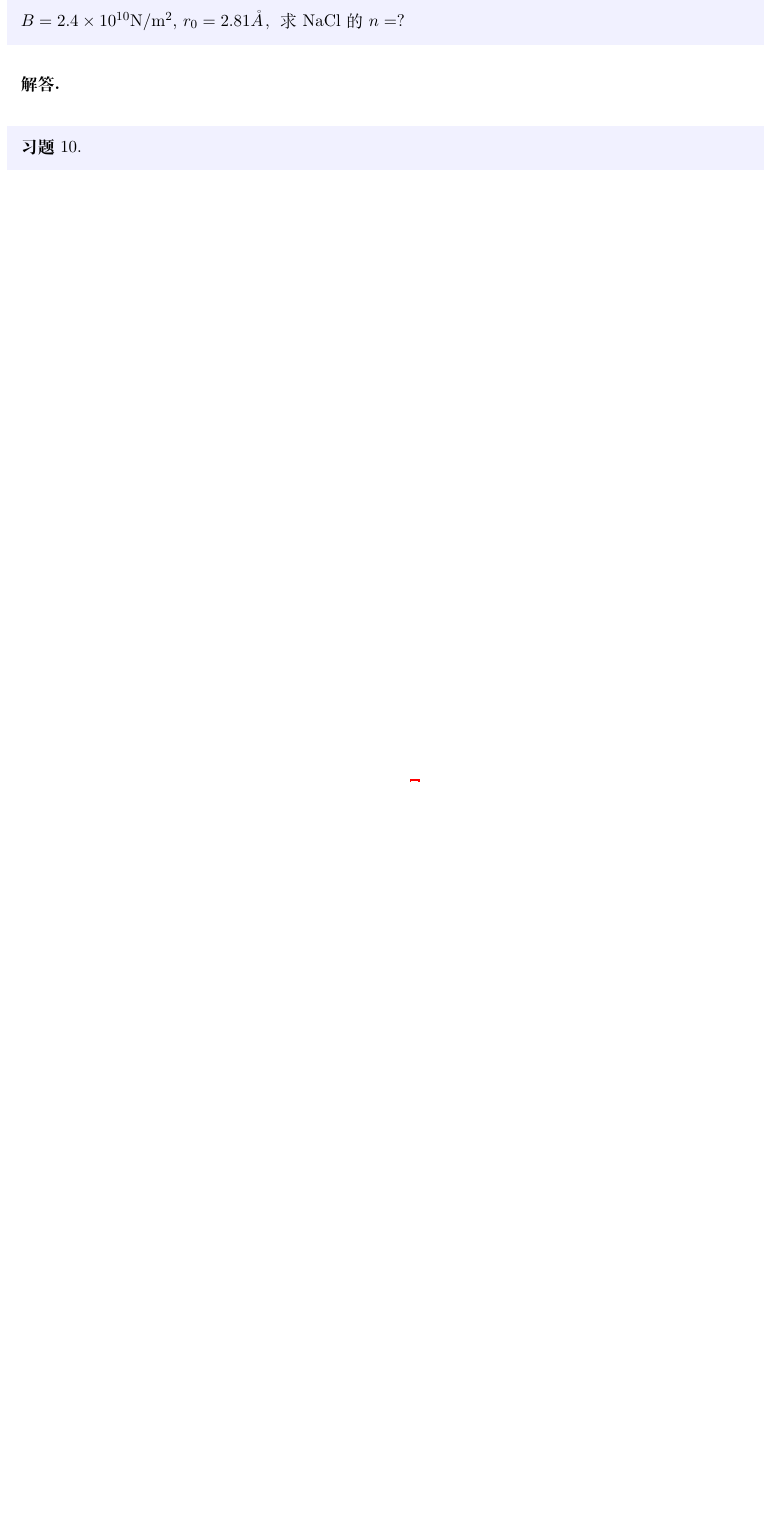
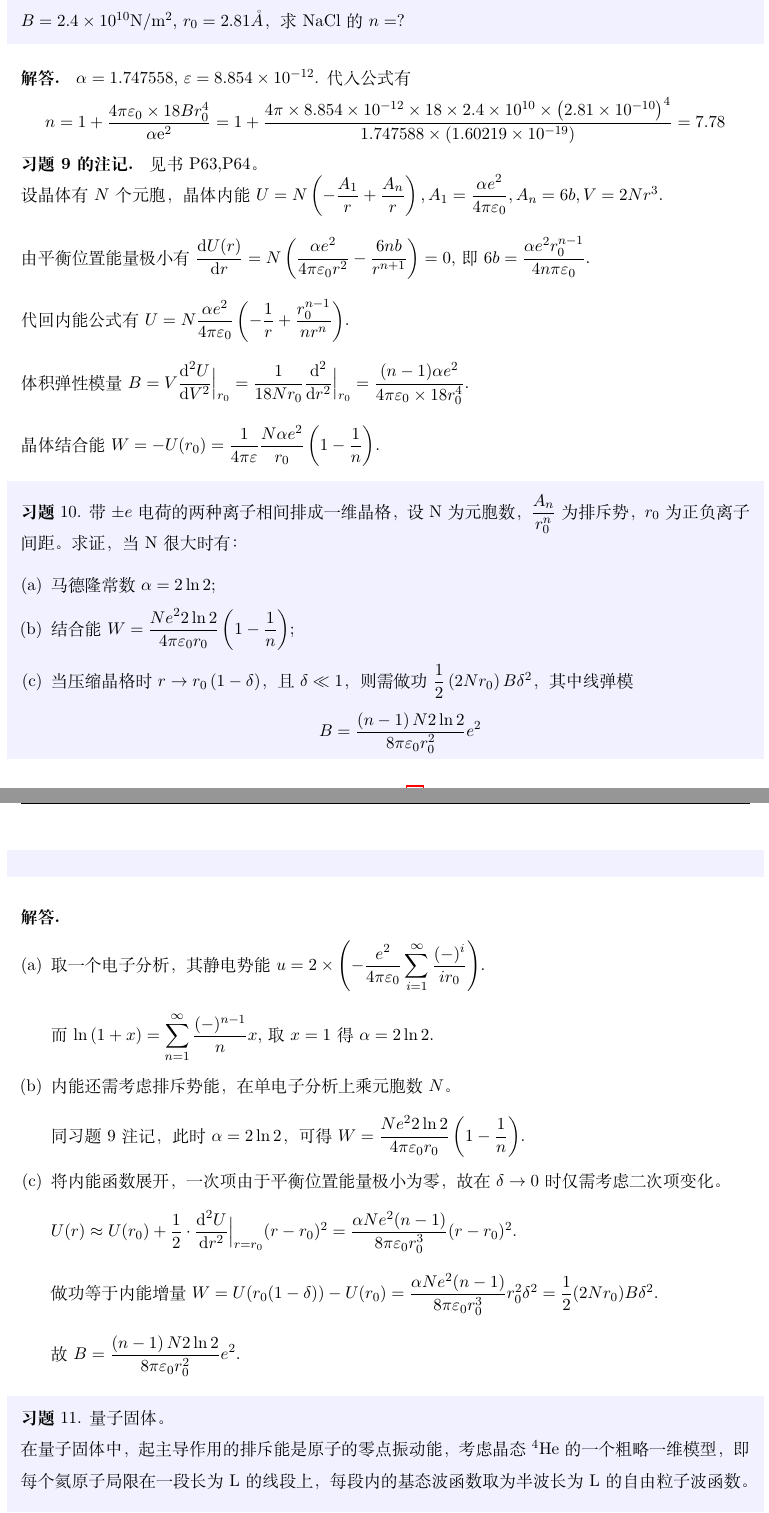
Before and after one commit to dong60733/Solid_State_Physics, a LaTeX problem sheet (Homework_SSP.tex): part of page 9 of 9 before the commit and two parts of pages 9 and 10 of 11 after it, the two joined at a grey line, cut so that both start at the same text, the shorter picture padded with empty space. Compiled offline with XeLaTeX.

Commit message:
完成第二章作业

```diff
--- a/Homework_SSP.tex
+++ b/Homework_SSP.tex
@@ -291,8 +291,45 @@
     已知 NaCl晶体的 $B = 2.4\times10^{10}\text{N}/\text{m}^2$, $r_0 = 2.81\mathring{A}$，求 NaCl 的 $n = ?$
 \end{problem}
 \begin{solution}
+    $\alpha = 1.747558$, $\varepsilon = 8.854\times10^{-12}$. 代入公式有
+    $$n = 1 + \frac{4\pi\varepsilon_0\times18Br_0^4}{\alpha\text{e}^2}
+    = 1 + \frac{4\pi\times8.854\times10^{-12}\times18\times2.4\times10^{10}\times\left(2.81\times10^{-10}\right)^4}
+    {1.747588\times\left(1.60219\times10^{-19}\right)} = 7.78$$
+\end{solution}
+\begin{note}
+    见书 P63,P64。 \\
+    设晶体有 $N$ 个元胞，晶体内能 $U = N\left(-\dfrac{A_1}{r} + \dfrac{A_n}{r}\right), A_1 = \dfrac{\alpha e^2}{4\pi\varepsilon_0}, A_n = 6b, V = 2Nr^3$. \\[12pt]
+    由平衡位置能量极小有 $\dfrac{\text{d}U(r)}{\text{d}r} = N\left(\dfrac{\alpha e^2}{4\pi\varepsilon_0r^2} - \dfrac{6nb}{r^{n+1}}\right) = 0$,
+    即 $6b = \dfrac{\alpha e^2r_0^{n-1}}{4n\pi\varepsilon_0}$. \\[12pt]
+    代回内能公式有 $U = N\dfrac{\alpha e^2}{4\pi\varepsilon_0}\left(-\dfrac{1}{r} + \dfrac{r_0^{n-1}}{nr^{n}}\right)$. \\[12pt]
+    体积弹性模量 $B = V\dfrac{\text{d}^2U}{\text{d}V^2}\Big|_{r_0} = \dfrac{1}{18Nr_0}\dfrac{\text{d}^2}{\text{d}r^2}\Big|_{r_0} = \dfrac{(n-1)\alpha e^2}{4\pi\varepsilon_0\times18r_0^4}$. \\[12pt]
+    晶体结合能 $W = -U(r_0) = \dfrac{1}{4\pi\varepsilon}\dfrac{N\alpha e^2}{r_0}\left(1 - \dfrac{1}{n}\right)$.
+\end{note}
 
+\begin{problem}
+    带 $\pm e$ 电荷的两种离子相间排成一维晶格，设 N 为元胞数，$\dfrac{A_n}{r_0^n}$ 为排斥势，$r_0$ 为正负离子间距。求证，当 N 很大时有：
+    \begin{enumerate}[(a)]
+        \item 马德隆常数 $\alpha = 2\ln{2}$;
+        \item 结合能 $W = \dfrac{Ne^2 2\ln{2}}{4\pi\varepsilon_0r_0}\left(1-\dfrac{1}{n}\right)$;
+        \item 当压缩晶格时 $r\to r_0\left(1-\delta\right)$，且 $\delta\ll1$，则需做功 $\dfrac{1}{2}\left(2Nr_0\right)B\delta^2$，其中线弹模
+              $$B = \frac{\left(n-1\right)N 2\ln{2}}{8\pi\varepsilon_0r_0^2}e^2$$
+    \end{enumerate}
+\end{problem}
+\begin{solution}
+    \begin{enumerate}[(a)]
+        \item 取一个电子分析，其静电势能 $\displaystyle u = 2\times\left(-\dfrac{e^2}{4\pi\varepsilon_0}\sum_{i=1}^{\infty}\frac{(-)^i}{ir_0}\right)$. \\[12pt]
+              而 $\displaystyle\ln{(1+x)} = \sum_{n=1}^{\infty}\frac{(-)^{n-1}}{n}x$, 取 $x=1$ 得 $\alpha = 2\ln2$.
+        \item 内能还需考虑排斥势能，在单电子分析上乘元胞数 $N$。 \\[12pt]
+              同习题9注记，此时 $\alpha = 2\ln{2}$，可得 $W = \dfrac{Ne^2 2\ln{2}}{4\pi\varepsilon_0r_0}\left(1-\dfrac{1}{n}\right)$.
+        \item 将内能函数展开，一次项由于平衡位置能量极小为零，故在 $\delta\to0$时仅需考虑二次项变化。 \\[12pt]
+              $U(r) \approx U(r_0) + \dfrac{1}{2}\cdot\dfrac{\text{d}^2 U}{\text{d}r^2}\Big|_{r=r_0}(r-r_0)^2 = \dfrac{\alpha N e^2(n-1)}{8\pi\varepsilon_0r_0^3}(r-r_0)^2$. \\[12pt]
+              做功等于内能增量 $W = U(r_0(1-\delta)) - U(r_0) = \dfrac{\alpha N e^2(n-1)}{8\pi\varepsilon_0r_0^3}r_0^2\delta^2 = \dfrac{1}{2}(2Nr_0)B\delta^2$. \\[12pt]
+              故 $\displaystyle B = \frac{\left(n-1\right)N 2\ln{2}}{8\pi\varepsilon_0r_0^2}e^2$.
+    \end{enumerate}
 \end{solution}
 
 \begin{problem}
-
+    量子固体。 \\
+    在量子固体中，起主导作用的排斥能是原子的零点振动能，考虑晶态 $^4\text{He}$ 的一个粗略一维模型，
+    即每个氦原子局限在一段长为 L 的线段上，每段内的基态波函数取为半波长为 L 的自由粒子波函数。
+    \begin{enumerate}[(a)]
```
Also changed, not shown: Homework_SSP.pdf, Homework_SSP.tex (24 more changed lines).
